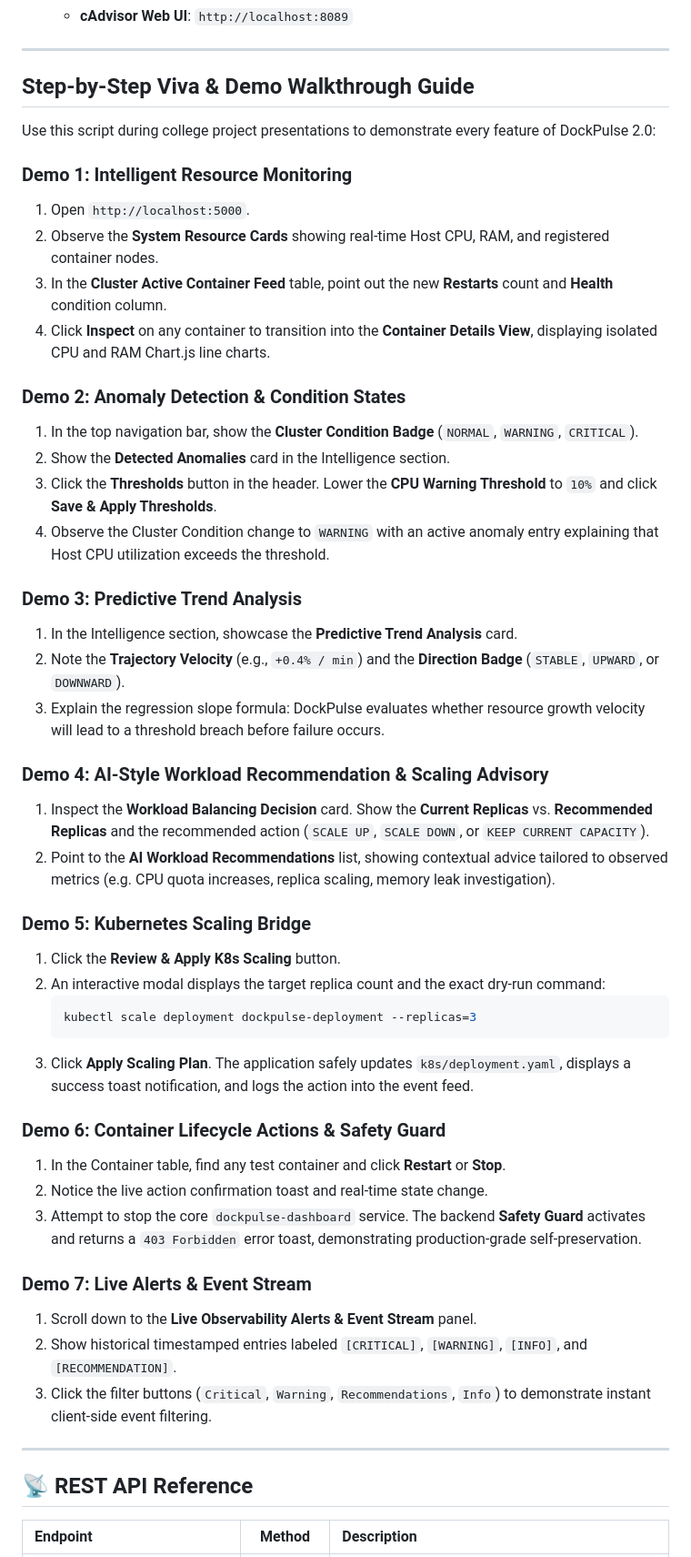
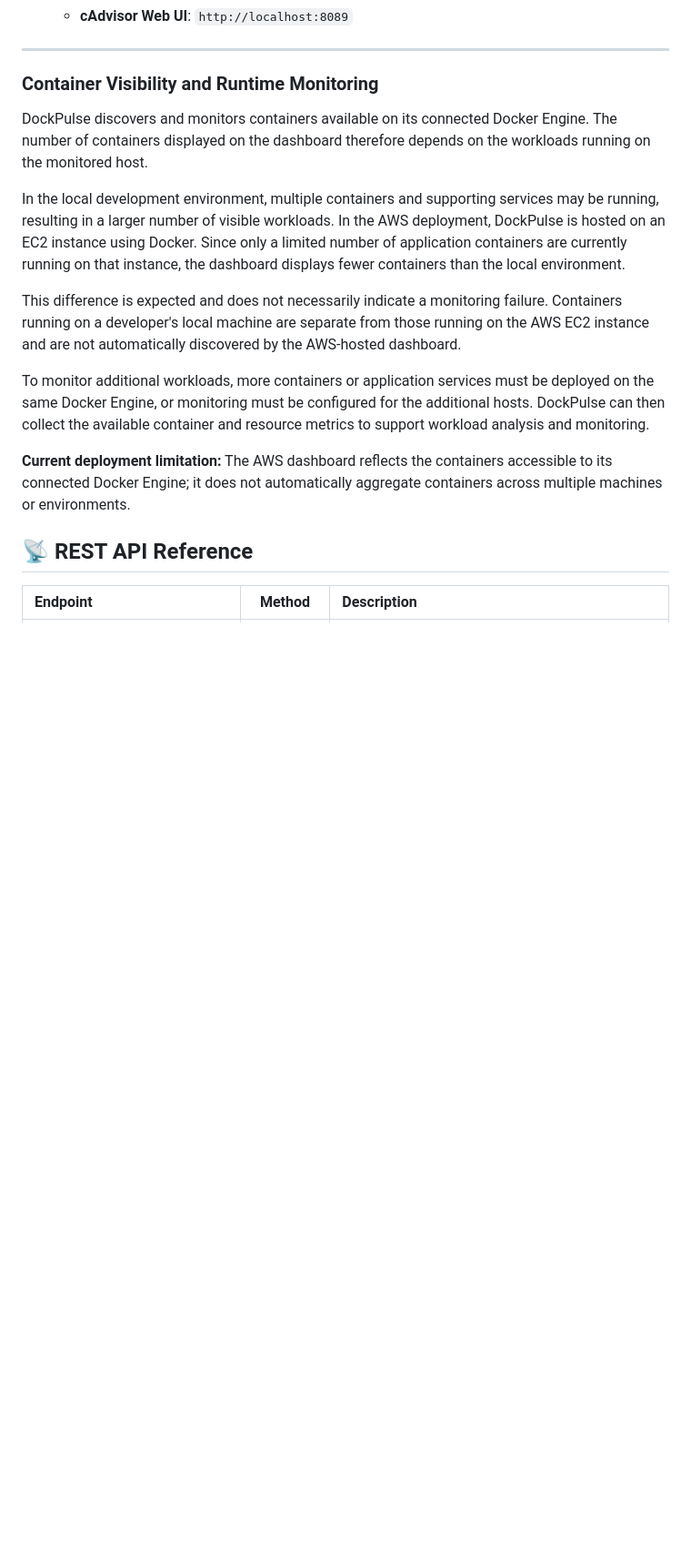
Before and after one commit to purvanshiattri/DockPulse, a Markdown page: README.md, the part around the change. Shown at 91% size. Drawn GitHub-style; blank space fills up the shorter version.

````diff
--- a/README.md
+++ b/README.md
@@ -189,50 +189,18 @@ c:\DevOpsProj\
 
 ---
 
-##  Step-by-Step Viva & Demo Walkthrough Guide
+### Container Visibility and Runtime Monitoring
 
-Use this script during college project presentations to demonstrate every feature of DockPulse 2.0:
+DockPulse discovers and monitors containers available on its connected Docker Engine. The number of containers displayed on the dashboard therefore depends on the workloads running on the monitored host.
 
-### Demo 1: Intelligent Resource Monitoring
-1. Open `http://localhost:5000`.
-2. Observe the **System Resource Cards** showing real-time Host CPU, RAM, and registered container nodes.
-3. In the **Cluster Active Container Feed** table, point out the new **Restarts** count and **Health** condition column.
-4. Click **Inspect** on any container to transition into the **Container Details View**, displaying isolated CPU and RAM Chart.js line charts.
+In the local development environment, multiple containers and supporting services may be running, resulting in a larger number of visible workloads. In the AWS deployment, DockPulse is hosted on an EC2 instance using Docker. Since only a limited number of application containers are currently running on that instance, the dashboard displays fewer containers than the local environment.
 
-### Demo 2: Anomaly Detection & Condition States
-1. In the top navigation bar, show the **Cluster Condition Badge** (`NORMAL`, `WARNING`, `CRITICAL`).
-2. Show the **Detected Anomalies** card in the Intelligence section.
-3. Click the **Thresholds** button in the header. Lower the **CPU Warning Threshold** to `10%` and click **Save & Apply Thresholds**.
-4. Observe the Cluster Condition change to `WARNING` with an active anomaly entry explaining that Host CPU utilization exceeds the threshold.
+This difference is expected and does not necessarily indicate a monitoring failure. Containers running on a developer's local machine are separate from those running on the AWS EC2 instance and are not automatically discovered by the AWS-hosted dashboard.
 
-### Demo 3: Predictive Trend Analysis
-1. In the Intelligence section, showcase the **Predictive Trend Analysis** card.
-2. Note the **Trajectory Velocity** (e.g., `+0.4% / min`) and the **Direction Badge** (`STABLE`, `UPWARD`, or `DOWNWARD`).
-3. Explain the regression slope formula: DockPulse evaluates whether resource growth velocity will lead to a threshold breach before failure occurs.
+To monitor additional workloads, more containers or application services must be deployed on the same Docker Engine, or monitoring must be configured for the additional hosts. DockPulse can then collect the available container and resource metrics to support workload analysis and monitoring.
 
-### Demo 4: AI-Style Workload Recommendation & Scaling Advisory
-1. Inspect the **Workload Balancing Decision** card. Show the **Current Replicas** vs. **Recommended Replicas** and the recommended action (`SCALE UP`, `SCALE DOWN`, or `KEEP CURRENT CAPACITY`).
-2. Point to the **AI Workload Recommendations** list, showing contextual advice tailored to observed metrics (e.g. CPU quota increases, replica scaling, memory leak investigation).
+**Current deployment limitation:** The AWS dashboard reflects the containers accessible to its connected Docker Engine; it does not automatically aggregate containers across multiple machines or environments.
 
-### Demo 5: Kubernetes Scaling Bridge
-1. Click the **Review & Apply K8s Scaling** button.
-2. An interactive modal displays the target replica count and the exact dry-run command:
-   ```bash
-   kubectl scale deployment dockpulse-deployment --replicas=3
-   ```
-3. Click **Apply Scaling Plan**. The application safely updates `k8s/deployment.yaml`, displays a success toast notification, and logs the action into the event feed.
-
-### Demo 6: Container Lifecycle Actions & Safety Guard
-1. In the Container table, find any test container and click **Restart** or **Stop**.
-2. Notice the live action confirmation toast and real-time state change.
-3. Attempt to stop the core `dockpulse-dashboard` service. The backend **Safety Guard** activates and returns a `403 Forbidden` error toast, demonstrating production-grade self-preservation.
-
-### Demo 7: Live Alerts & Event Stream
-1. Scroll down to the **Live Observability Alerts & Event Stream** panel.
-2. Show historical timestamped entries labeled `[CRITICAL]`, `[WARNING]`, `[INFO]`, and `[RECOMMENDATION]`.
-3. Click the filter buttons (`Critical`, `Warning`, `Recommendations`, `Info`) to demonstrate instant client-side event filtering.
-
----
 
 ## 📡 REST API Reference
 
````
